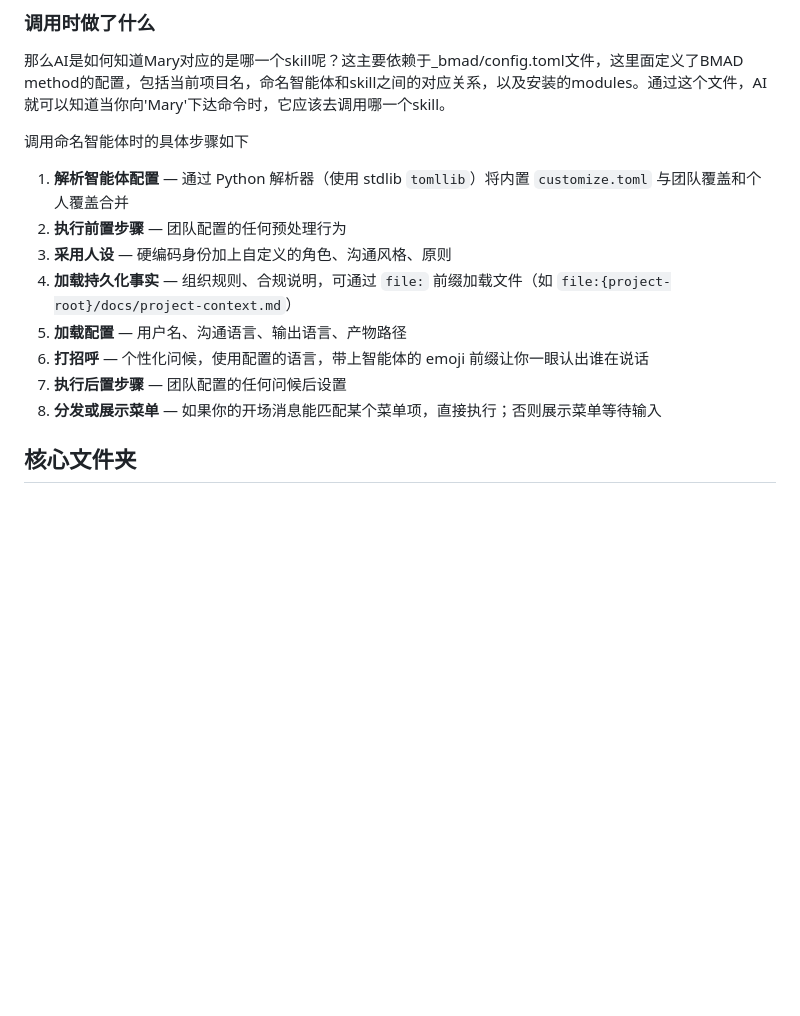
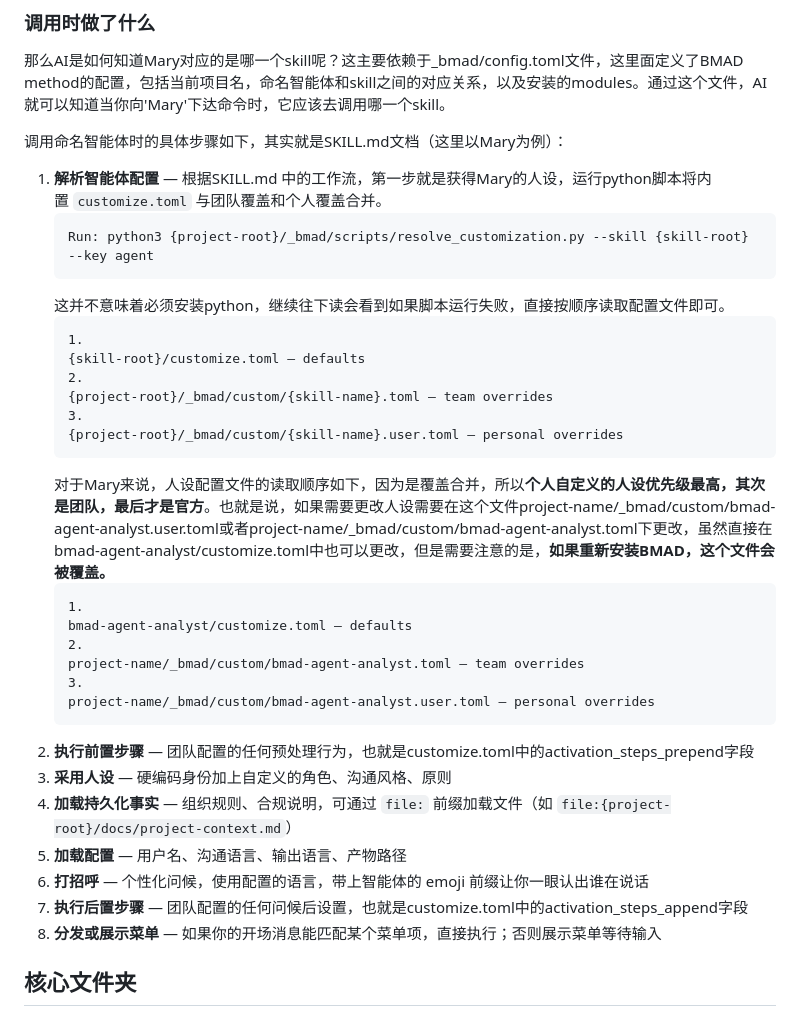
Before and after one commit to monimonicaca/myAgentStudyApproach, a Markdown page: BMAD.md, the part around the change. GitHub-like rendering; blank space fills up the shorter version.

Commit message:
docs: 更新BMAD.md中命名智能体调用流程的说明

````diff
--- a/BMAD.md
+++ b/BMAD.md
@@ -185,15 +185,36 @@ SKILL.md就是用于定义"Mary"的工作流的，跟普通的SKILL.md文档没
 
 那么AI是如何知道Mary对应的是哪一个skill呢？这主要依赖于\_bmad/config.toml文件，这里面定义了BMAD method的配置，包括当前项目名，命名智能体和skill之间的对应关系，以及安装的modules。通过这个文件，AI就可以知道当你向'Mary'下达命令时，它应该去调用哪一个skill。
 
-调用命名智能体时的具体步骤如下
+调用命名智能体时的具体步骤如下，其实就是SKILL.md文档（这里以Mary为例）：
 
-1. **解析智能体配置** — 通过 Python 解析器（使用 stdlib `tomllib`）将内置 `customize.toml` 与团队覆盖和个人覆盖合并
-2. **执行前置步骤** — 团队配置的任何预处理行为
+1. **解析智能体配置** — 根据SKILL.md 中的工作流，第一步就是获得Mary的人设，运行python脚本将内置 `customize.toml` 与团队覆盖和个人覆盖合并。
+   ```
+   Run: python3 {project-root}/_bmad/scripts/resolve_customization.py --skill {skill-root} --key agent
+   ```
+   这并不意味着必须安装python，继续往下读会看到如果脚本运行失败，直接按顺序读取配置文件即可。
+   ```
+   1.
+   {skill-root}/customize.toml — defaults
+   2.
+   {project-root}/_bmad/custom/{skill-name}.toml — team overrides
+   3.
+   {project-root}/_bmad/custom/{skill-name}.user.toml — personal overrides
+   ```
+   对于Mary来说，人设配置文件的读取顺序如下，因为是覆盖合并，所以**个人自定义的人设优先级最高，其次是团队，最后才是官方**。也就是说，如果需要更改人设需要在这个文件project-name/\_bmad/custom/bmad-agent-analyst.user.toml或者project-name/\_bmad/custom/bmad-agent-analyst.toml下更改，虽然直接在bmad-agent-analyst/customize.toml中也可以更改，但是需要注意的是，**如果重新安装BMAD，这个文件会被覆盖。**
+   ```
+   1.
+   bmad-agent-analyst/customize.toml — defaults
+   2.
+   project-name/_bmad/custom/bmad-agent-analyst.toml — team overrides
+   3.
+   project-name/_bmad/custom/bmad-agent-analyst.user.toml — personal overrides
+   ```
+2. **执行前置步骤** — 团队配置的任何预处理行为，也就是customize.toml中的activation\_steps\_prepend字段
 3. **采用人设** — 硬编码身份加上自定义的角色、沟通风格、原则
 4. **加载持久化事实** — 组织规则、合规说明，可通过 `file:` 前缀加载文件（如 `file:{project-root}/docs/project-context.md`）
 5. **加载配置** — 用户名、沟通语言、输出语言、产物路径
 6. **打招呼** — 个性化问候，使用配置的语言，带上智能体的 emoji 前缀让你一眼认出谁在说话
-7. **执行后置步骤** — 团队配置的任何问候后设置
+7. **执行后置步骤** — 团队配置的任何问候后设置，也就是customize.toml中的activation\_steps\_append字段
 8. **分发或展示菜单** — 如果你的开场消息能匹配某个菜单项，直接执行；否则展示菜单等待输入
 
 ## 核心文件夹
````
